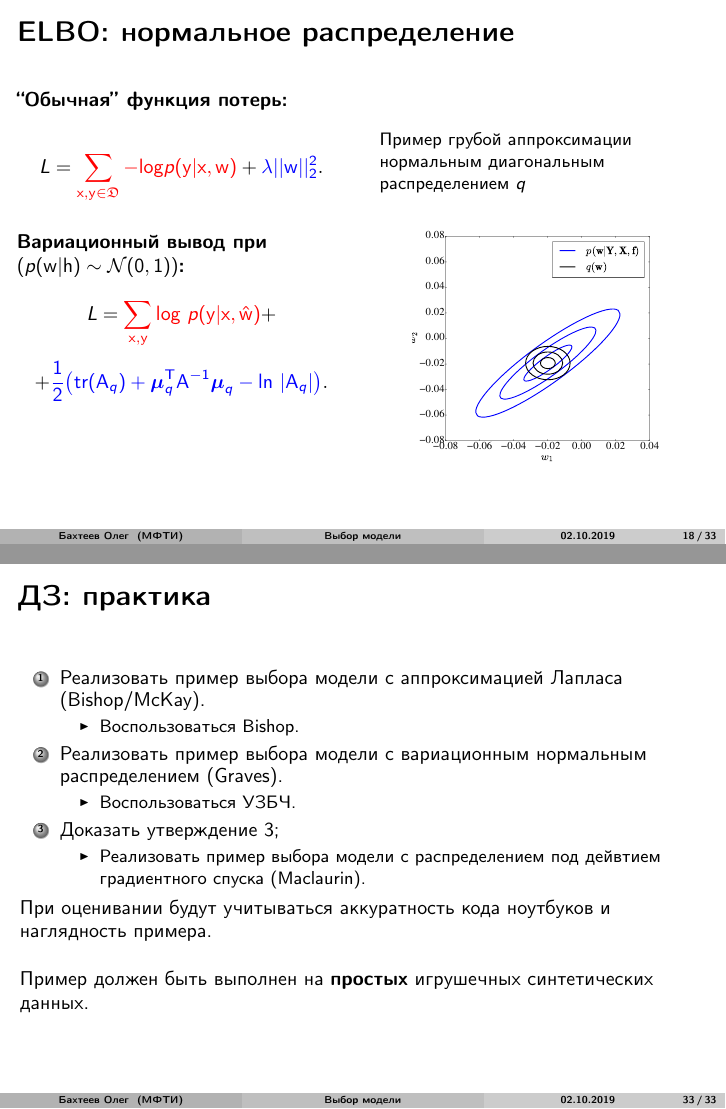
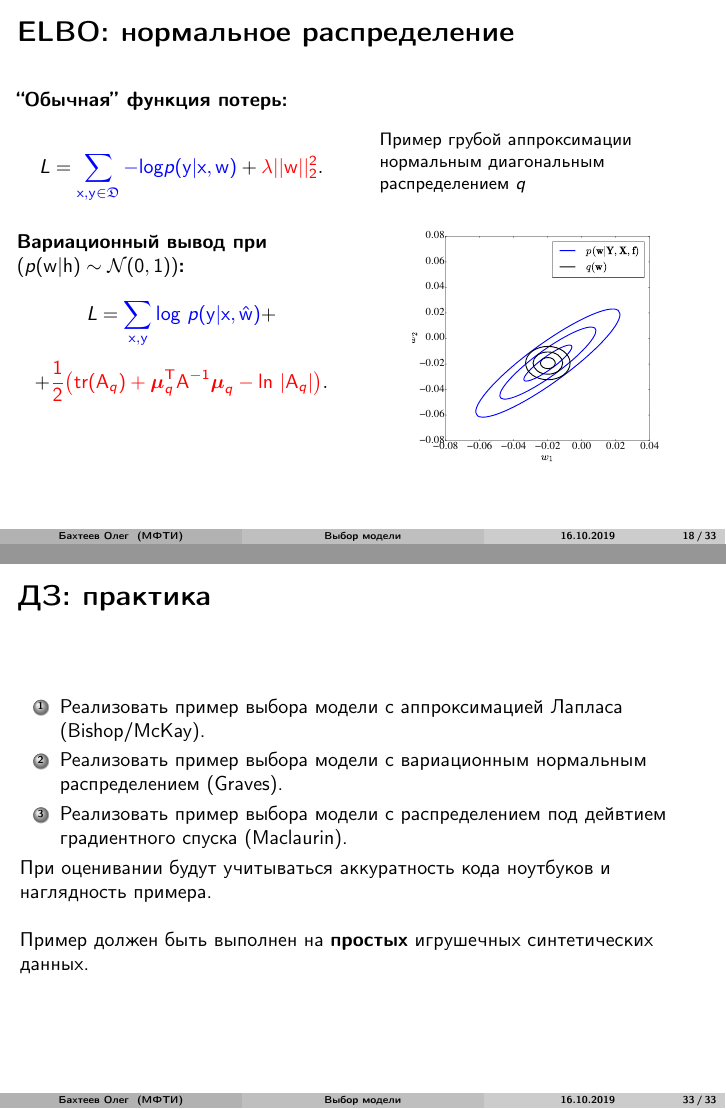
Before and after one commit to bahleg/tex_slides, LaTeX slides (oct_19/slides1_elbo.tex): pages 18 and 33 of 33, joined at a grey line. Compiled offline with pdfLaTeX.

Commit message:
Small fixes

```diff
--- a/oct_19/slides1_elbo.tex
+++ b/oct_19/slides1_elbo.tex
@@ -37,7 +37,7 @@
 \title[Выбор модели]{Выбор модели глубокого обучения}
 \author{Бахтеев Олег}
 \institute{МФТИ}
-\date{02.10.2019}
+\date{16.10.2019}
 
 \begin{document}
 
@@ -360,15 +360,15 @@ $$
 \begin{column}{.48\textwidth}
 \textbf{``Обычная'' функция потерь:}\\
 $$
-L = \textcolor{red}{\sum_{\mathbf{x}, \mathbf{y} \in \mathfrak{D}} - \text{log}p(\mathbf{y}|\mathbf{x}, \mathbf{w})} + \textcolor{blue}{\lambda||\mathbf{w}||_2^2}.
+L = \textcolor{blue}{\sum_{\mathbf{x}, \mathbf{y} \in \mathfrak{D}} - \text{log}p(\mathbf{y}|\mathbf{x}, \mathbf{w})} + \textcolor{red}{\lambda||\mathbf{w}||_2^2}.
 $$\\~\\
 
 % если n - константна.
 \textbf{Вариационный вывод при $(p(\mathbf{w}|\mathbf{h}) \sim \mathcal{N}(\mathbf{0}, \mathbf{1}))$:}\\
 $$
-L =   \textcolor{red}{\sum_{\mathbf{x}, \mathbf{y}} \text{log}~p(\mathbf{y}|\mathbf{x}, \hat{\mathbf{w}})} +
+L =   \textcolor{blue}{\sum_{\mathbf{x}, \mathbf{y}} \text{log}~p(\mathbf{y}|\mathbf{x}, \hat{\mathbf{w}})} +
 $$
-$$ + \textcolor{blue}{\frac{1}{2} \bigl( \text{tr} (\mathbf{A}_q) + \boldsymbol{\mu}_q^\text{T}\mathbf{A}^{-1}\boldsymbol{\mu}_q  - \text{ln}~|\mathbf{A}_q| \bigr)}.
+$$ + \textcolor{red}{\frac{1}{2} \bigl( \text{tr} (\mathbf{A}_q) + \boldsymbol{\mu}_q^\text{T}\mathbf{A}^{-1}\boldsymbol{\mu}_q  - \text{ln}~|\mathbf{A}_q| \bigr)}.
 $$\\~\\
 
 \end{column}%
@@ -600,19 +600,10 @@ $\mathbf{w}_b^g$ --- вектор параметров старта $g$ на ш
 {ДЗ: практика}
 \begin{enumerate}
 \item Реализовать пример выбора модели с аппроксимацией Лапласа (Bishop/McKay).
-\begin{itemize}
-\item Воспользоваться Bishop.
-\end{itemize}
 
 \item Реализовать пример выбора модели с вариационным нормальным распределением (Graves).
-\begin{itemize}
-\item Воспользоваться УЗБЧ.
-\end{itemize}
 
-\item Доказать утверждение 3;
-\begin{itemize}
 \item Реализовать пример выбора модели с распределением под дейвтием градиентного спуска (Maclaurin).
-\end{itemize}
 \end{enumerate}
 
 При оценивании будут учитываться аккуратность кода ноутбуков и наглядность примера.\\~\\
```
Also changed, not shown: oct_19/slides1_elbo.pdf, oct_19/slides1_elbo.tex (18 more changed lines).
